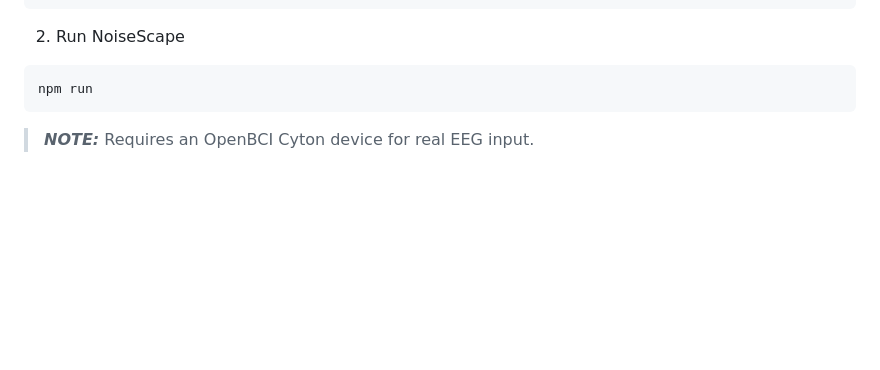
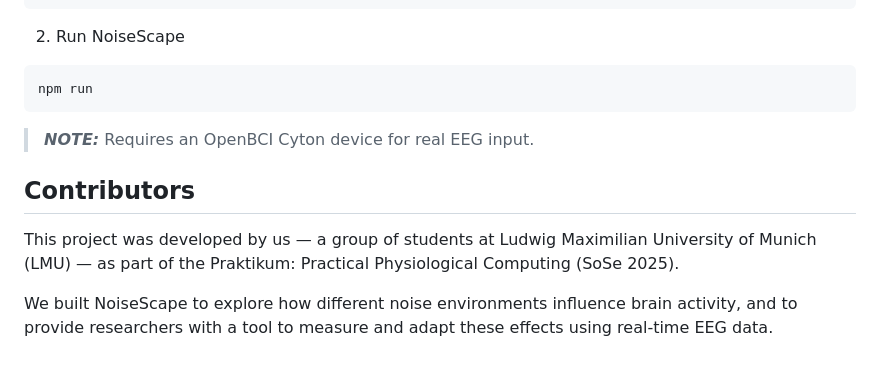
Before and after one commit to rami-nk/noisescape, a Markdown page: README.md, the part around the change printed below. Rendered like a GitHub page; blank space fills up the shorter version.

````diff
--- a/README.md
+++ b/README.md
@@ -104,3 +138,9 @@ npm run
 ```
 
 > **_NOTE:_** Requires an OpenBCI Cyton device for real EEG input.
+
+## Contributors
+
+This project was developed by us — a group of students at Ludwig Maximilian University of Munich (LMU) — as part of the Praktikum: Practical Physiological Computing (SoSe 2025).
+
+We built NoiseScape to explore how different noise environments influence brain activity, and to provide researchers with a tool to measure and adapt these effects using real-time EEG data.
````
Also changed, not shown: other parts of README.md (+34 -0 lines), static/assets/ui.png (added).
